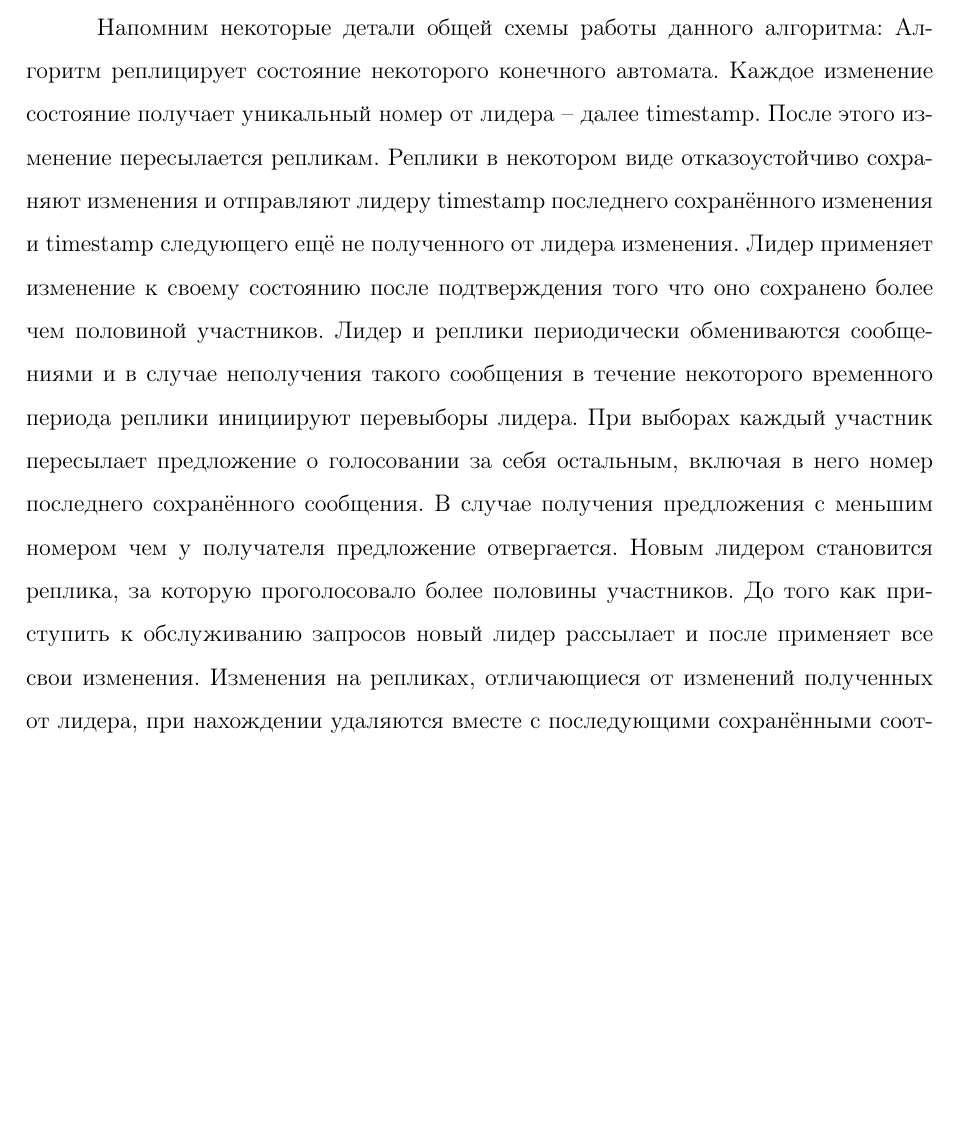
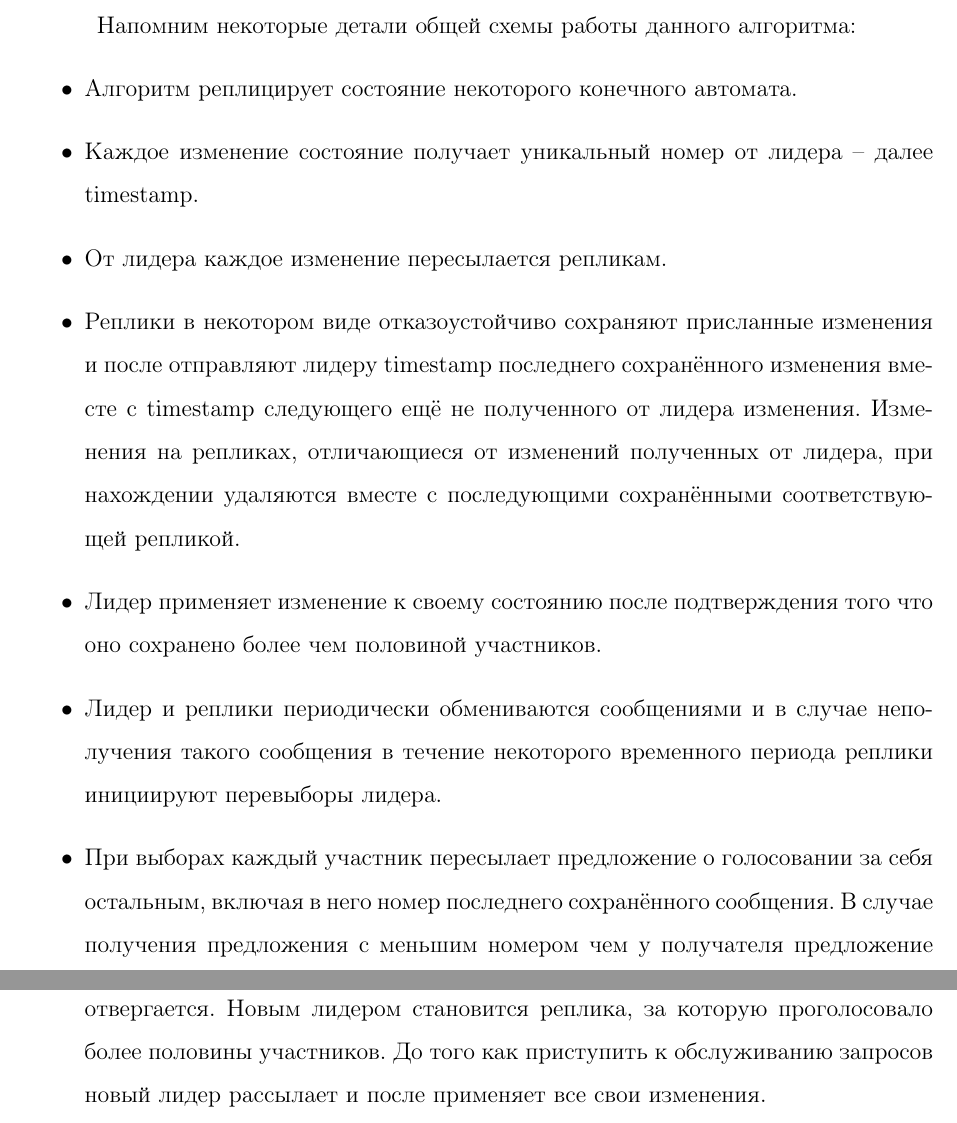
Before and after one commit to ssmike/nvm-research, a LaTeX document (report.tex): part of page 6 of 18 before the commit and two parts of pages 6 and 7 of 18 after it, the two joined at a grey line, cut so that both start at the same text, the shorter picture padded with empty space. Compiled offline with pdfLaTeX.

Commit message:
raft baseline

```diff
--- a/report.tex
+++ b/report.tex
@@ -213,14 +213,19 @@
 
 \label{baseline}
 Напомним некоторые детали общей схемы работы данного алгоритма:
-Алгоритм реплицирует состояние некоторого конечного автомата. Каждое изменение состояние получает уникальный номер от лидера -- далее timestamp.
-После этого изменение пересылается репликам. Реплики в некотором виде отказоустойчиво сохраняют изменения и отправляют лидеру timestamp последнего сохранённого изменения
-и timestamp следующего ещё не полученного от лидера изменения. Лидер применяет изменение к своему состоянию после подтверждения того что оно сохранено более чем половиной участников.
-Лидер и реплики периодически обмениваются сообщениями и в случае неполучения такого сообщения в течение некоторого временного периода реплики инициируют перевыборы лидера.
-При выборах каждый участник пересылает предложение о голосовании за себя остальным, включая в него номер последнего сохранённого сообщения. В случае получения предложения с меньшим
-номером чем у получателя предложение отвергается. Новым лидером становится реплика, за которую проголосовало более половины участников. До того как приступить к обслуживанию
-запросов новый лидер рассылает и после применяет все свои изменения. Изменения на репликах, отличающиеся от изменений полученных от лидера, при нахождении удаляются вместе
-с последующими сохранёнными соответствующей репликой.
+\begin{itemize}
+    \item Алгоритм реплицирует состояние некоторого конечного автомата.
+    \item Каждое изменение состояние получает уникальный номер от лидера -- далее timestamp.
+    \item От лидера каждое изменение пересылается репликам.
+    \item Реплики в некотором виде отказоустойчиво сохраняют присланные изменения и после отправляют лидеру timestamp последнего сохранённого изменения вместе с timestamp следующего ещё не
+        полученного от лидера изменения. Изменения на репликах, отличающиеся от изменений полученных от лидера, при нахождении удаляются вместе
+    с последующими сохранёнными соответствующей репликой.
+    \item Лидер применяет изменение к своему состоянию после подтверждения того что оно сохранено более чем половиной участников.
+    \item Лидер и реплики периодически обмениваются сообщениями и в случае неполучения такого сообщения в течение некоторого временного периода реплики инициируют перевыборы лидера.
+    \item При выборах каждый участник пересылает предложение о голосовании за себя остальным, включая в него номер последнего сохранённого сообщения. В случае получения предложения с меньшим
+    номером чем у получателя предложение отвергается. Новым лидером становится реплика, за которую проголосовало более половины участников. До того как приступить к обслуживанию
+    запросов новый лидер рассылает и после применяет все свои изменения.
+\end{itemize}
 
 Кратко напомним общую схему работы write-ahead log:
 \begin{itemize}
```
